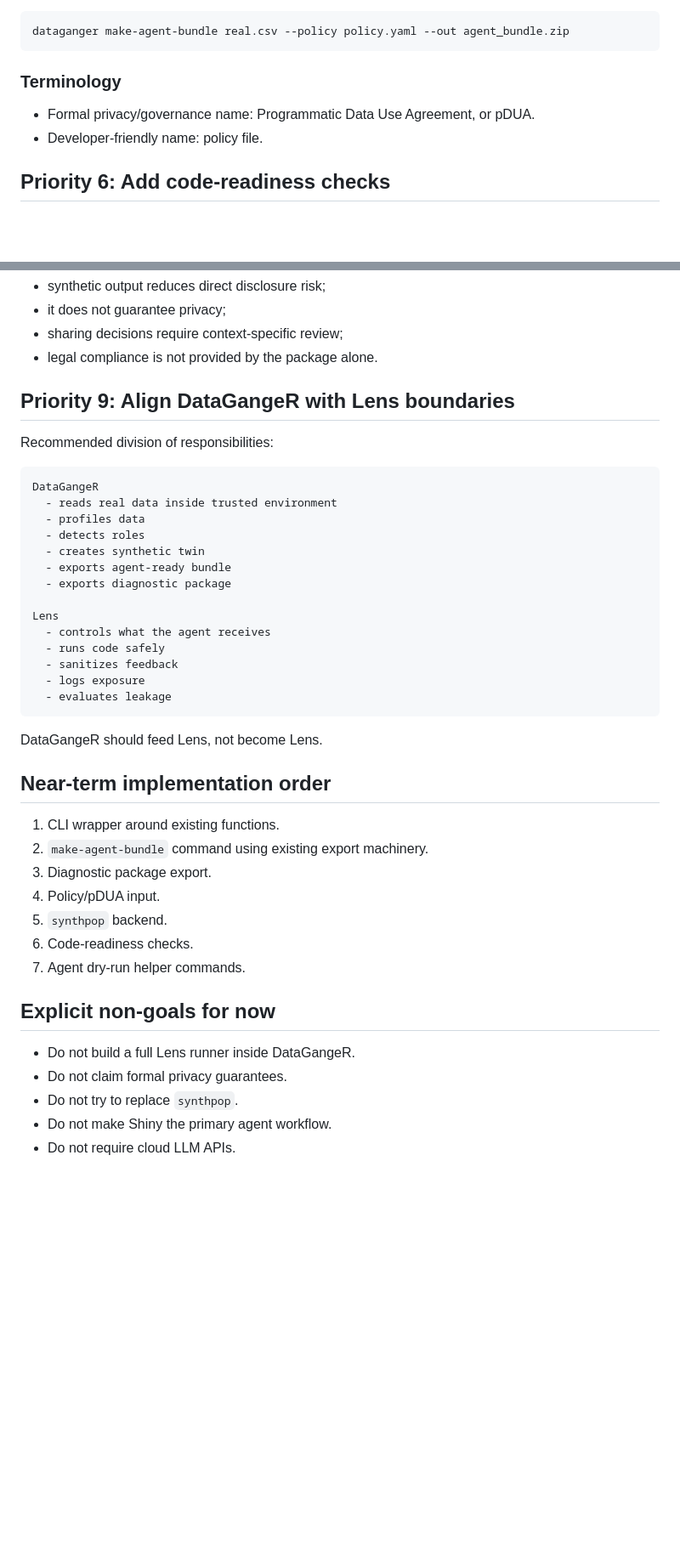
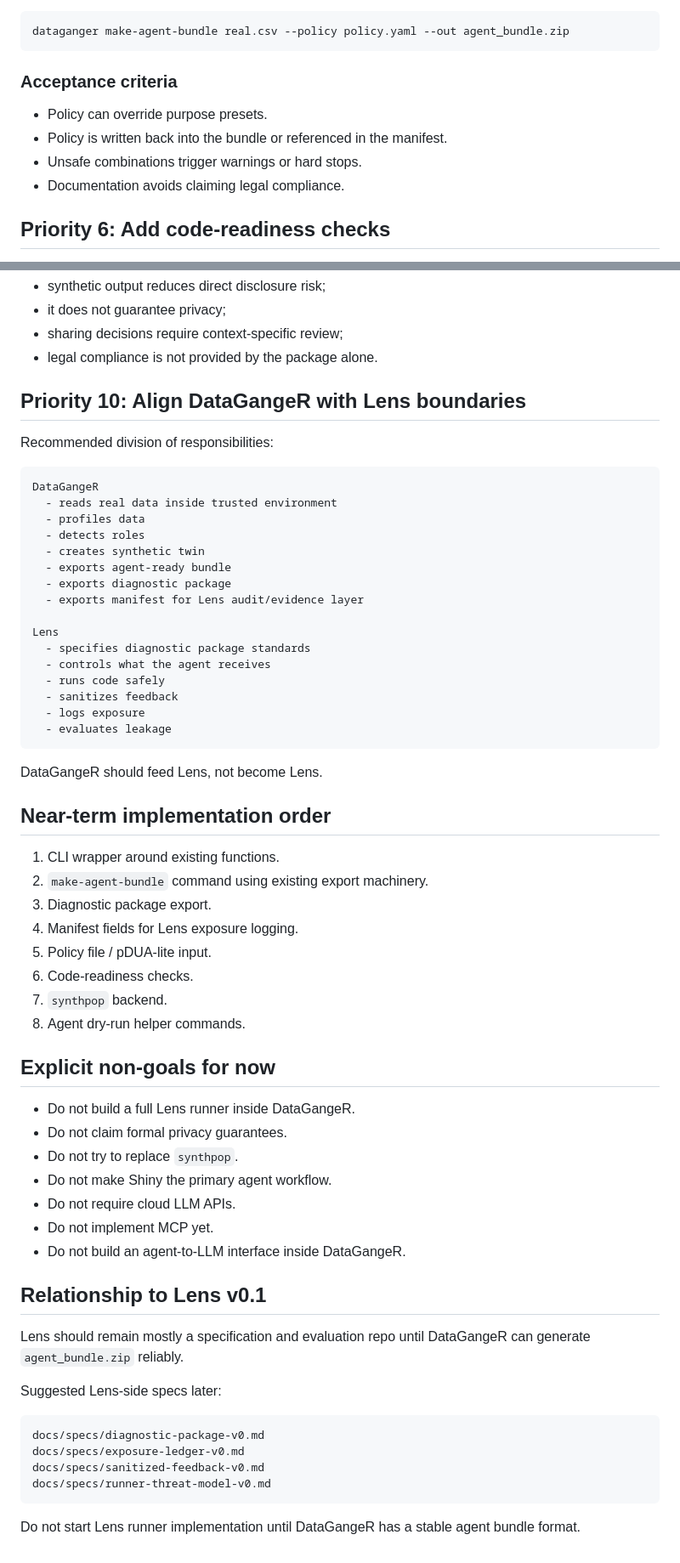
Before and after one commit to lennon-li/dataganger, a Markdown page: todo.md, 2 parts joined by grey strips. Shown at 85% size. Rendered like a GitHub page; blank space fills up the shorter version.

````diff
--- a/todo.md
+++ b/todo.md
@@ -157,10 +206,12 @@ Possible CLI:
 dataganger make-agent-bundle real.csv --policy policy.yaml --out agent_bundle.zip
 ```
 
-### Terminology
+### Acceptance criteria
 
-- Formal privacy/governance name: Programmatic Data Use Agreement, or pDUA.
-- Developer-friendly name: policy file.
+- Policy can override purpose presets.
+- Policy is written back into the bundle or referenced in the manifest.
+- Unsafe combinations trigger warnings or hard stops.
+- Documentation avoids claiming legal compliance.
 
 ## Priority 6: Add code-readiness checks
 
@@ -233,7 +317,7 @@ DataGangeR should always state:
 - sharing decisions require context-specific review;
 - legal compliance is not provided by the package alone.
 
-## Priority 9: Align DataGangeR with Lens boundaries
+## Priority 10: Align DataGangeR with Lens boundaries
 
 Recommended division of responsibilities:
 
@@ -245,8 +329,10 @@ DataGangeR
   - creates synthetic twin
   - exports agent-ready bundle
   - exports diagnostic package
+  - exports manifest for Lens audit/evidence layer
 
 Lens
+  - specifies diagnostic package standards
   - controls what the agent receives
   - runs code safely
   - sanitizes feedback
@@ -261,10 +347,11 @@ DataGangeR should feed Lens, not become Lens.
 1. CLI wrapper around existing functions.
 2. `make-agent-bundle` command using existing export machinery.
 3. Diagnostic package export.
-4. Policy/pDUA input.
-5. `synthpop` backend.
+4. Manifest fields for Lens exposure logging.
+5. Policy file / pDUA-lite input.
 6. Code-readiness checks.
-7. Agent dry-run helper commands.
+7. `synthpop` backend.
+8. Agent dry-run helper commands.
 
 ## Explicit non-goals for now
 
@@ -273,3 +360,20 @@ DataGangeR should feed Lens, not become Lens.
 - Do not try to replace `synthpop`.
 - Do not make Shiny the primary agent workflow.
 - Do not require cloud LLM APIs.
+- Do not implement MCP yet.
+- Do not build an agent-to-LLM interface inside DataGangeR.
+
+## Relationship to Lens v0.1
+
+Lens should remain mostly a specification and evaluation repo until DataGangeR can generate `agent_bundle.zip` reliably.
+
+Suggested Lens-side specs later:
+
+```text
+docs/specs/diagnostic-package-v0.md
+docs/specs/exposure-ledger-v0.md
+docs/specs/sanitized-feedback-v0.md
+docs/specs/runner-threat-model-v0.md
+```
+
+Do not start Lens runner implementation until DataGangeR has a stable agent bundle format.
````
Also changed, not shown: other parts of todo.md (+124 -42 lines).
